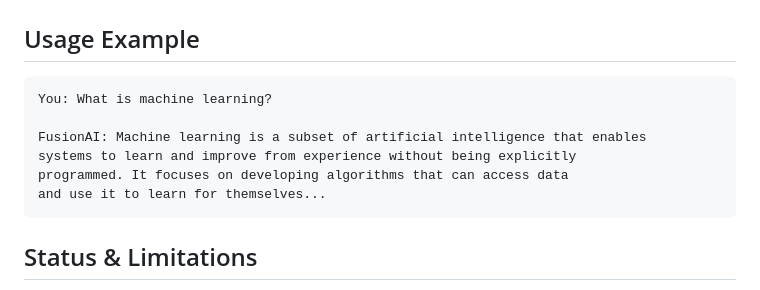
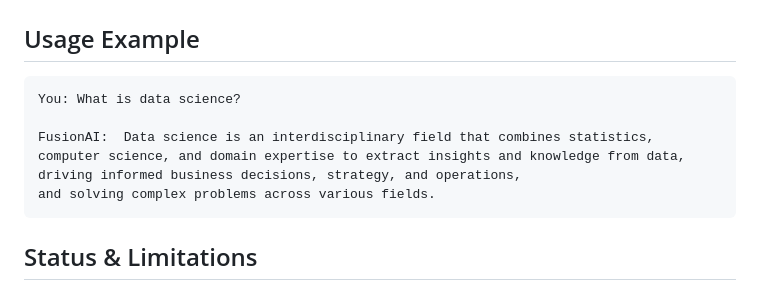
Before and after one commit to mosesamwoma/FusionAI, a Markdown page: README.md, the part around the change. GitHub-like rendering.

Commit message:
Update usage example in README to reflect data science definition

````diff
--- a/README.md
+++ b/README.md
@@ -78,12 +78,12 @@ python main.py
 
 ## Usage Example
 ```
-You: What is machine learning?
+You: What is data science?
 
-FusionAI: Machine learning is a subset of artificial intelligence that enables
-systems to learn and improve from experience without being explicitly
-programmed. It focuses on developing algorithms that can access data
-and use it to learn for themselves...
+FusionAI:  Data science is an interdisciplinary field that combines statistics,
+computer science, and domain expertise to extract insights and knowledge from data,
+driving informed business decisions, strategy, and operations,
+and solving complex problems across various fields.
 ```
 
 ## Status & Limitations
````
